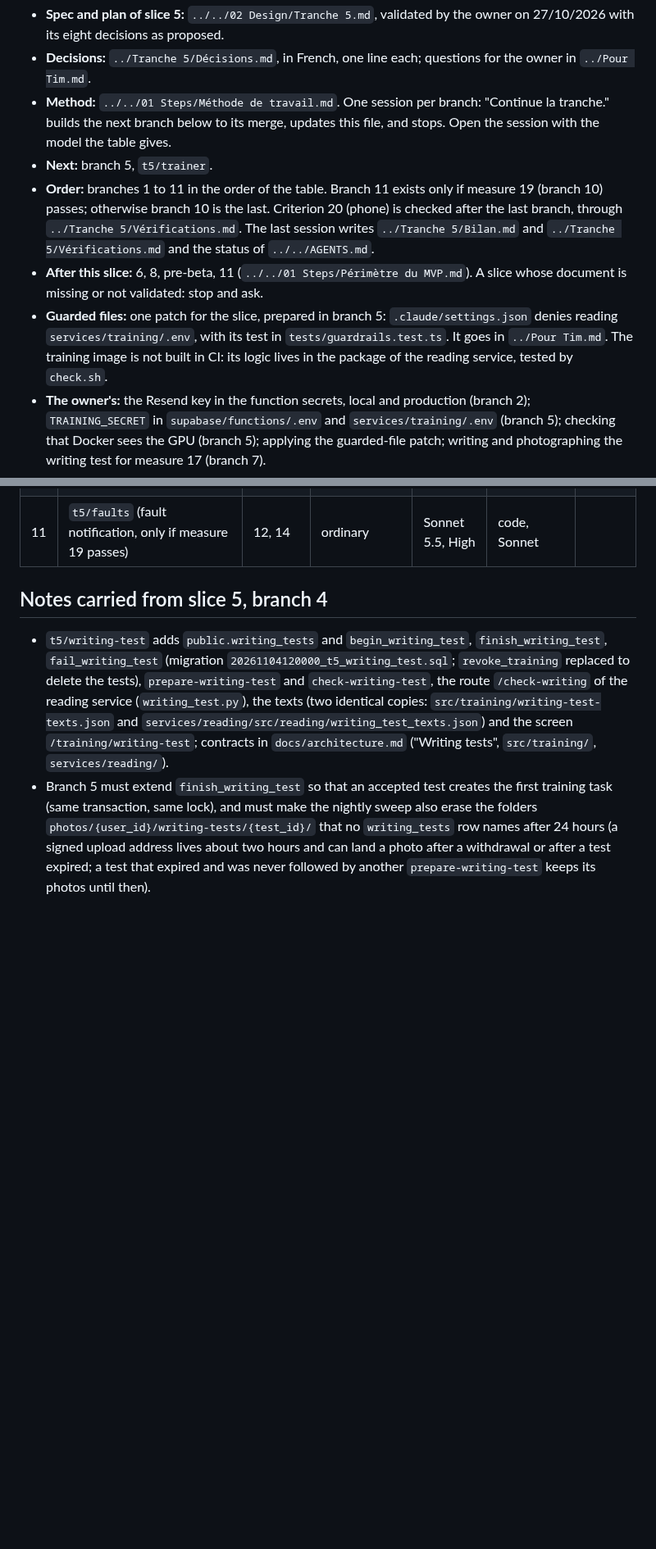
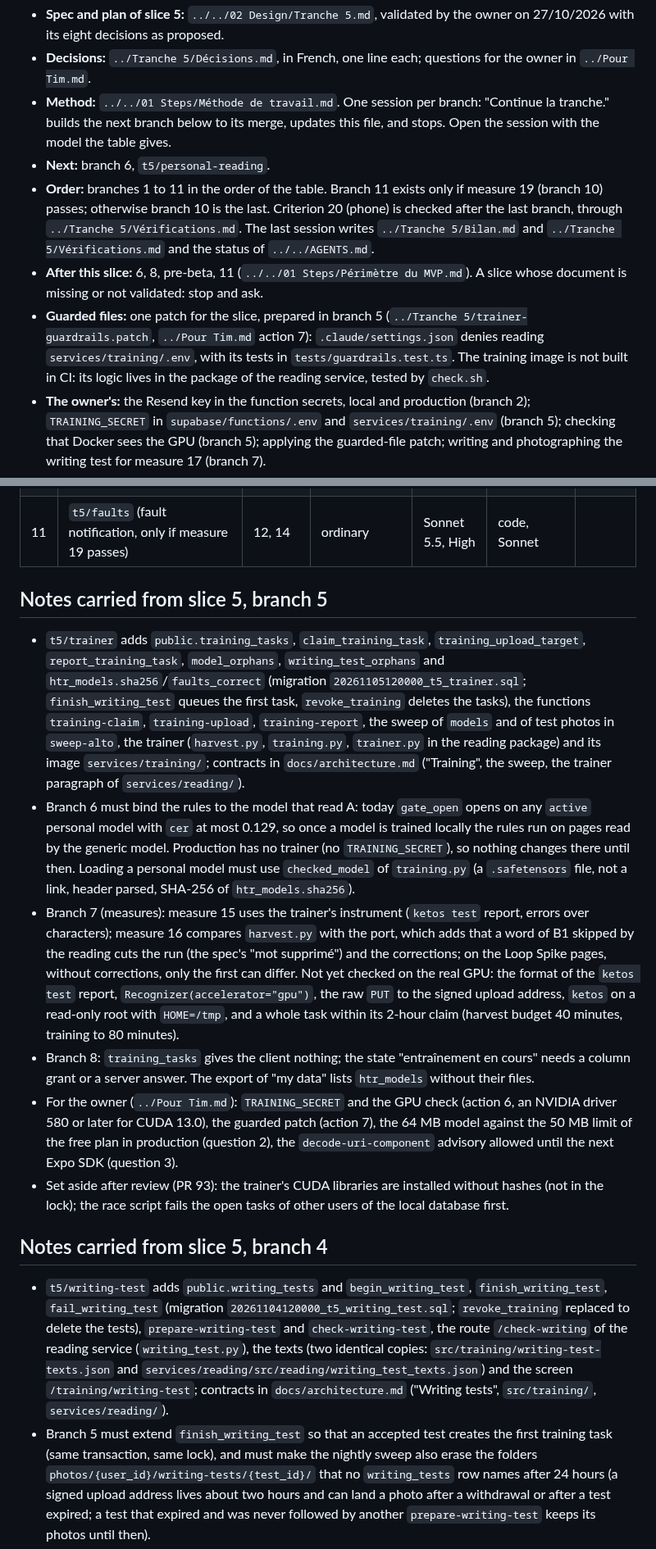
Before and after one commit to Uleenis/NotesScannerApp, a Markdown page: docs/slice.md, 2 parts joined by grey strips. Shown at 82% size. Drawn GitHub-style; blank space fills up the shorter version.

Commit message:
Mark branch 5 of slice 5 done in the slice state, PR 93
Co-Authored-By: Claude Opus 5.5 <noreply@anthropic.com>

```diff
--- a/docs/slice.md
+++ b/docs/slice.md
@@ -7,10 +7,10 @@ Paths below are from the repository root.
 - **Spec and plan of slice 5:** `../../02 Design/Tranche 5.md`, validated by the owner on 27/10/2026 with its eight decisions as proposed.
 - **Decisions:** `../Tranche 5/Décisions.md`, in French, one line each; questions for the owner in `../Pour Tim.md`.
 - **Method:** `../../01 Steps/Méthode de travail.md`. One session per branch: "Continue la tranche." builds the next branch below to its merge, updates this file, and stops. Open the session with the model the table gives.
-- **Next:** branch 5, `t5/trainer`.
+- **Next:** branch 6, `t5/personal-reading`.
 - **Order:** branches 1 to 11 in the order of the table. Branch 11 exists only if measure 19 (branch 10) passes; otherwise branch 10 is the last. Criterion 20 (phone) is checked after the last branch, through `../Tranche 5/Vérifications.md`. The last session writes `../Tranche 5/Bilan.md` and `../Tranche 5/Vérifications.md` and the status of `../../AGENTS.md`.
 - **After this slice:** 6, 8, pre-beta, 11 (`../../01 Steps/Périmètre du MVP.md`). A slice whose document is missing or not validated: stop and ask.
-- **Guarded files:** one patch for the slice, prepared in branch 5: `.claude/settings.json` denies reading `services/training/.env`, with its test in `tests/guardrails.test.ts`. It goes in `../Pour Tim.md`. The training image is not built in CI: its logic lives in the package of the reading service, tested by `check.sh`.
+- **Guarded files:** one patch for the slice, prepared in branch 5 (`../Tranche 5/trainer-guardrails.patch`, `../Pour Tim.md` action 7): `.claude/settings.json` denies reading `services/training/.env`, with its tests in `tests/guardrails.test.ts`. The training image is not built in CI: its logic lives in the package of the reading service, tested by `check.sh`.
 - **The owner's:** the Resend key in the function secrets, local and production (branch 2); `TRAINING_SECRET` in `supabase/functions/.env` and `services/training/.env` (branch 5); checking that Docker sees the GPU (branch 5); applying the guarded-file patch; writing and photographing the writing test for measure 17 (branch 7).
 - **Gemini:** no call in tests or measures, which replay the pinned readings of the spikes. The phone checks read a few pages, two calls each.
 - **Measures:** kits outside the repository, in `../../04 Testing/T5 mesures/`.
@@ -30,6 +30,15 @@ Paths below are from the repository root.
 | 9 | `t5/dates` (date check and its display, measure 18) | 11, 18 | ordinary | Sonnet 5.5, High | code, Sonnet | |
 | 10 | `t5/faults-measure` (measure 19, outside the repository) | 19 | ordinary | Sonnet 5.5, High | code, Sonnet | |
 | 11 | `t5/faults` (fault notification, only if measure 19 passes) | 12, 14 | ordinary | Sonnet 5.5, High | code, Sonnet | |
+
+## Notes carried from slice 5, branch 5
+
+- `t5/trainer` adds `public.training_tasks`, `claim_training_task`, `training_upload_target`, `report_training_task`, `model_orphans`, `writing_test_orphans` and `htr_models.sha256`/`faults_correct` (migration `20261105120000_t5_trainer.sql`; `finish_writing_test` queues the first task, `revoke_training` deletes the tasks), the functions `training-claim`, `training-upload`, `training-report`, the sweep of `models` and of test photos in `sweep-alto`, the trainer (`harvest.py`, `training.py`, `trainer.py` in the reading package) and its image `services/training/`; contracts in `docs/architecture.md` ("Training", the sweep, the trainer paragraph of `services/reading/`).
+- Branch 6 must bind the rules to the model that read A: today `gate_open` opens on any `active` personal model with `cer` at most 0.129, so once a model is trained locally the rules run on pages read by the generic model. Production has no trainer (no `TRAINING_SECRET`), so nothing changes there until then. Loading a personal model must use `checked_model` of `training.py` (a `.safetensors` file, not a link, header parsed, SHA-256 of `htr_models.sha256`).
+- Branch 7 (measures): measure 15 uses the trainer's instrument (`ketos test` report, errors over characters); measure 16 compares `harvest.py` with the port, which adds that a word of B1 skipped by the reading cuts the run (the spec's "mot supprimé") and the corrections; on the Loop Spike pages, without corrections, only the first can differ. Not yet checked on the real GPU: the format of the `ketos test` report, `Recognizer(accelerator="gpu")`, the raw `PUT` to the signed upload address, `ketos` on a read-only root with `HOME=/tmp`, and a whole task within its 2-hour claim (harvest budget 40 minutes, training to 80 minutes).
+- Branch 8: `training_tasks` gives the client nothing; the state "entraînement en cours" needs a column grant or a server answer. The export of "my data" lists `htr_models` without their files.
+- For the owner (`../Pour Tim.md`): `TRAINING_SECRET` and the GPU check (action 6, an NVIDIA driver 580 or later for CUDA 13.0), the guarded patch (action 7), the 64 MB model against the 50 MB limit of the free plan in production (question 2), the `decode-uri-component` advisory allowed until the next Expo SDK (question 3).
+- Set aside after review (PR 93): the trainer's CUDA libraries are installed without hashes (not in the lock); the race script fails the open tasks of other users of the local database first.
 
 ## Notes carried from slice 5, branch 4
 
```
Also changed, not shown: other parts of docs/slice.md (+2 -2 lines).
